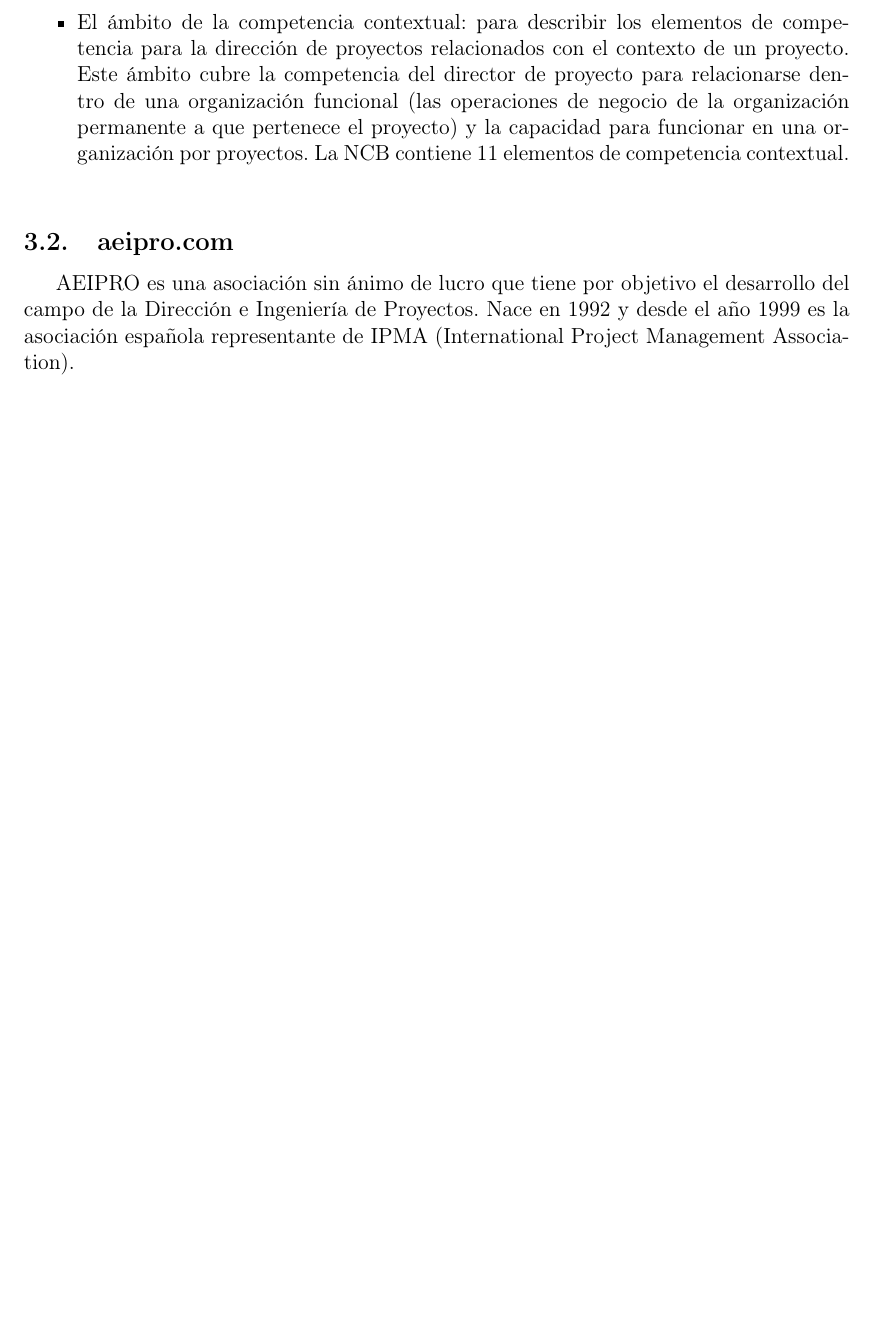
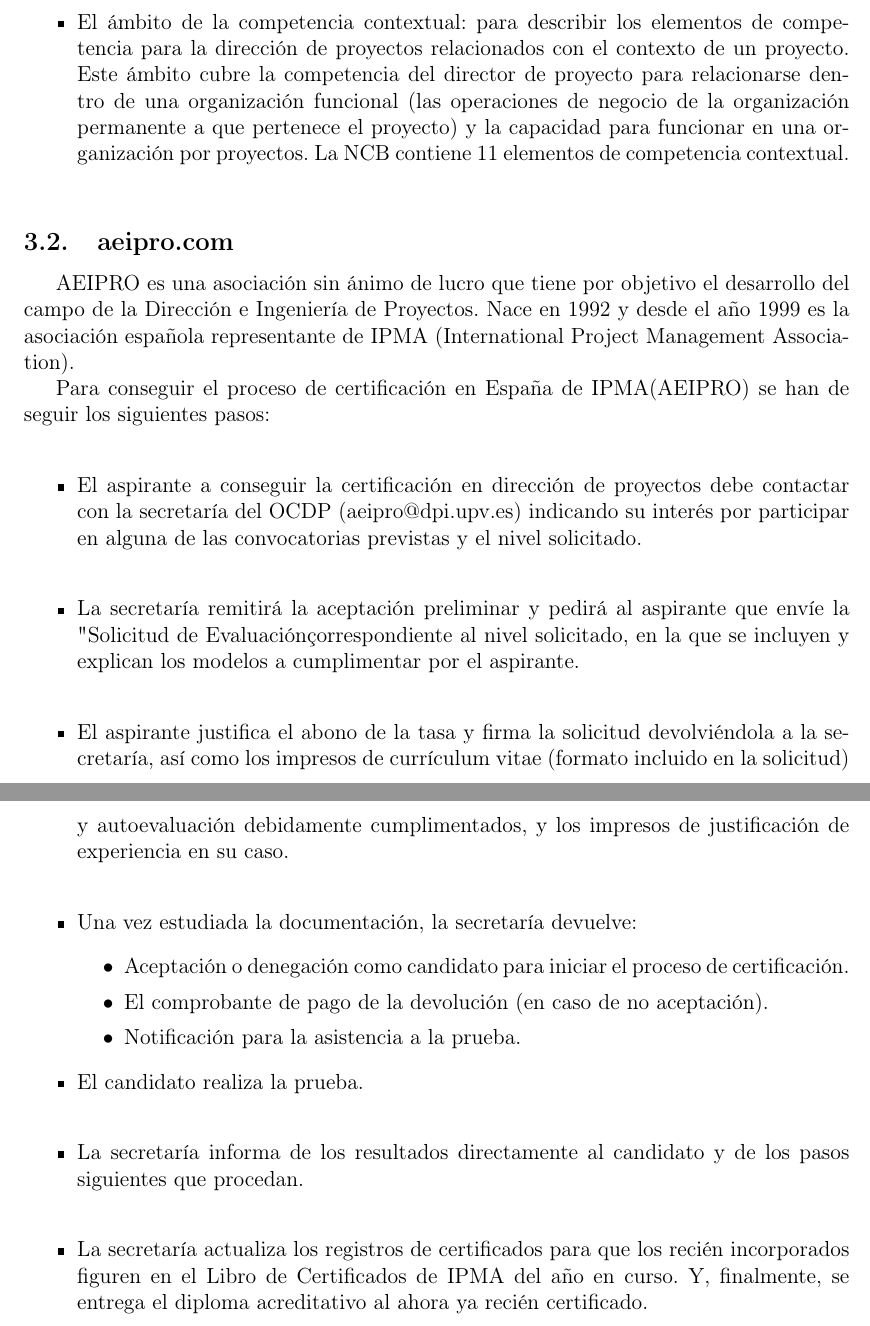
Before and after one commit to javierbg/proyectos-certificaciones, a LaTeX document (main.tex, which reads contenido/ipma.tex): part of page 9 of 18 before the commit and two parts of pages 9 and 10 of 19 after it, the two joined at a grey line, cut so that both start at the same text, the shorter picture padded with empty space. Compiled offline with pdfLaTeX.

Commit message:
Añadido proceso de Certificación de AEIPRO

```diff
--- a/contenido/ipma.tex
+++ b/contenido/ipma.tex
@@ -41,3 +41,19 @@
 \subsection{aeipro.com}
 
 AEIPRO es una asociación sin ánimo de lucro que tiene por objetivo el desarrollo del campo de la Dirección e Ingeniería de Proyectos. Nace en 1992 y desde el año 1999 es la asociación española representante de IPMA (International Project Management Association).
+
+Para conseguir el proceso de certificación en España de IPMA(AEIPRO) se han de seguir los siguientes pasos:\\
+\begin{itemize}
+	\item El aspirante a conseguir la certificación en dirección de proyectos debe contactar con la secretaría del OCDP (aeipro@dpi.upv.es) indicando su interés por participar en alguna de las convocatorias previstas y el nivel solicitado.\\
+	\item La secretaría remitirá la aceptación preliminar y pedirá al aspirante que envíe la "Solicitud de Evaluación" correspondiente al nivel solicitado, en la que se incluyen y explican los modelos a cumplimentar por el aspirante.\\
+	\item El aspirante justifica el abono de la tasa y firma la solicitud devolviéndola a la secretaría, así como los impresos de currículum vitae (formato incluido en la solicitud) y autoevaluación debidamente cumplimentados, y los impresos de justificación de experiencia en su caso.\\
+	\item Una vez estudiada la documentación, la secretaría devuelve:
+	\begin{itemize}
+		\item Aceptación o denegación como candidato para iniciar el proceso de certificación.
+		\item El comprobante de pago de la devolución (en caso de no aceptación).
+		\item Notificación para la asistencia a la prueba.
+	\end{itemize}
+	\item El candidato realiza la prueba.\\
+	\item La secretaría informa de los resultados directamente al candidato y de los pasos siguientes que procedan.\\
+	\item La secretaría actualiza los registros de certificados para que los recién incorporados figuren en el Libro de Certificados de IPMA del año en curso. Y, finalmente, se entrega el diploma acreditativo al ahora ya recién certificado.\\
+\end{itemize}
```
